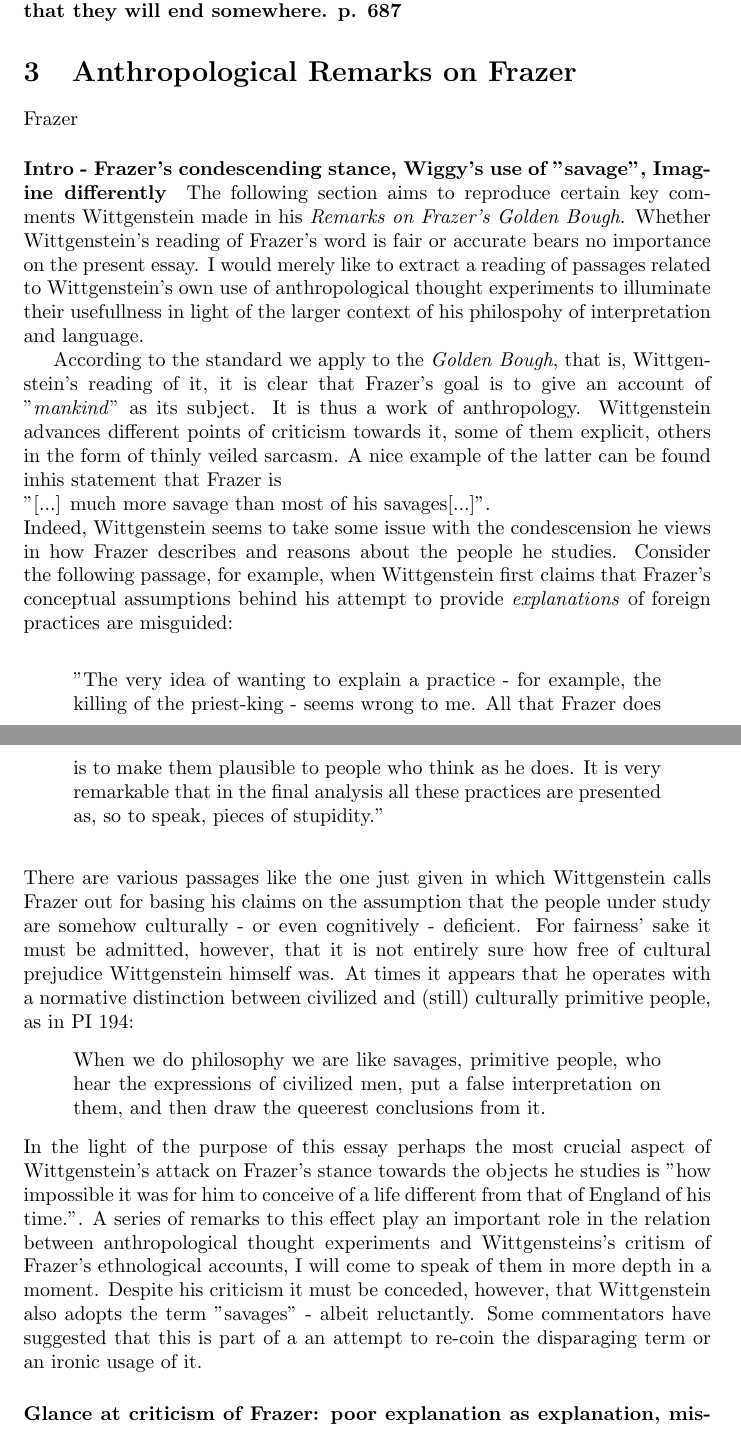
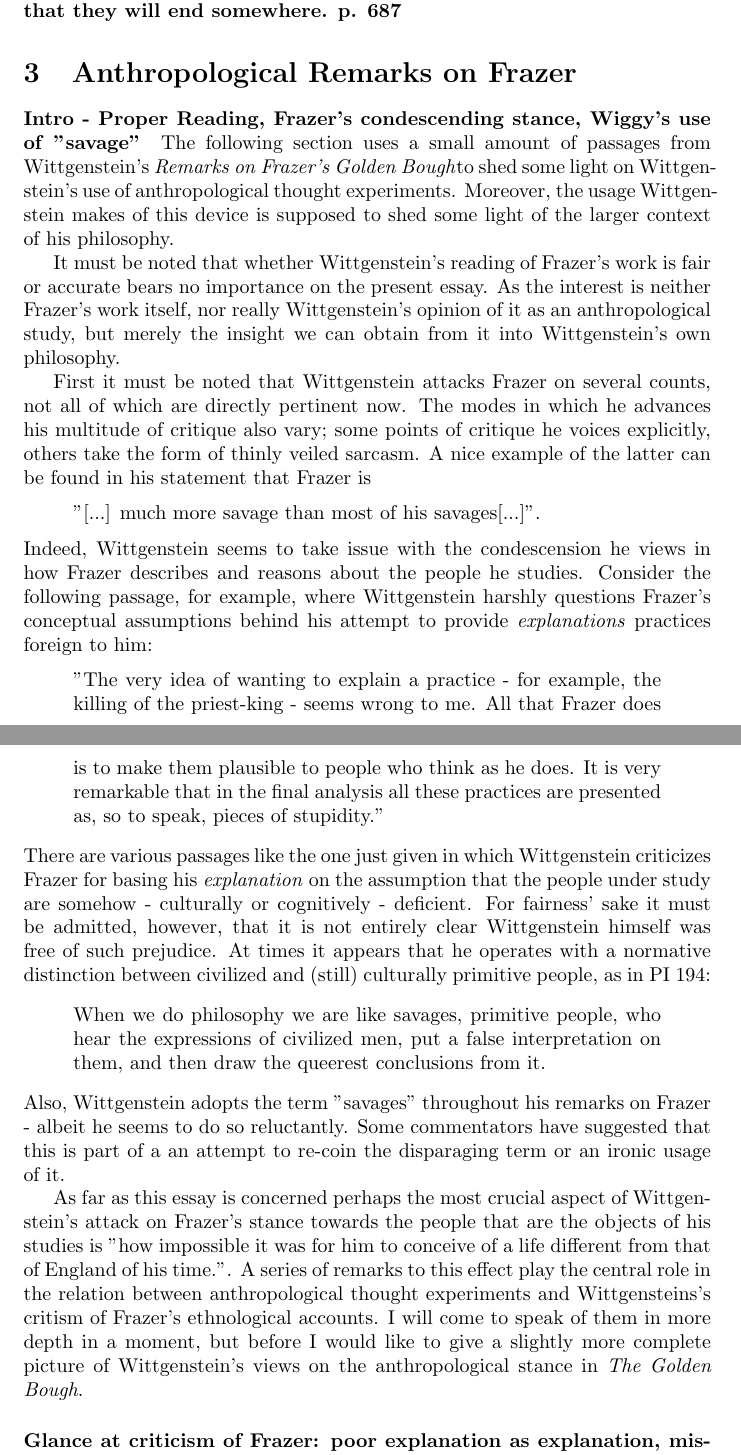
Before and after one commit to franciswhite/final_essay_wiggy, a LaTeX document (final_essay_wiggy.tex): two parts of pages 5 and 6 of 9, joined at a grey line, cut so that both start at the same text. Compiled offline with pdfLaTeX.

Commit message:
big clean up of frazer part underway

```diff
--- a/final_essay_wiggy.tex
+++ b/final_essay_wiggy.tex
@@ -91,23 +94,29 @@ But Wittgenstein never told how or where justifications end; only that they will
 %Personally, I do not follow Dromm in his conclusion. It seems to me that Wittgenstein goes to great length to give a positive account of how language might depend on facts about the way humans are and behave and it appears contrived to me to claim that this effort was only to show the possibility of giving some such account. However, the question of who is right on this count is irrelevant to the purpose at hand, for I wholeheartedly agree with Dromm that the device of inviting his readership on an imagined field trip to the primitives does serve a crucial function.
 
 \section{Anthropological Remarks on Frazer}
-\hypertarget{sec3}{Frazer}
-\paragraph{Intro - Frazer's condescending stance, Wiggy's use of ''savage", Imagine differently}
-The following section aims to reproduce certain key comments Wittgenstein made in his \textit{Remarks on Frazer's Golden Bough}. Whether Wittgenstein's reading of Frazer's word is fair or accurate bears no importance on the present essay. I would merely like to extract a reading of passages related to Wittgenstein's own use of anthropological thought experiments to illuminate their usefullness in light of the larger context of his philospohy of interpretation and language.
+%\hypertarget{sec3}{Frazer}
+\paragraph{Intro - Proper Reading, Frazer's condescending stance, Wiggy's use of ''savage''}
+The following section uses a small amount of passages from Wittgenstein's \textit{Remarks on Frazer's Golden Bough}to shed some light on Wittgenstein's use of anthropological thought experiments. Moreover, the usage Wittgenstein makes of this device is supposed to shed some light of the larger context of his philosophy.
 
-According to the standard we apply to the \textit{Golden Bough}, that is, Wittgenstein's reading of it, it is clear that Frazer's goal is to give an account of ''\textit{mankind}" as its subject. It is thus a work of anthropology. Wittgenstein advances different points of criticism towards it, some of them explicit, others in the form of thinly veiled sarcasm. A nice example of the latter can be found inhis statement that Frazer is \\
-''[...] much more savage than most of his savages[...]''.\\ %\cite{rfg}p. 68
- Indeed, Wittgenstein seems to take some issue with the condescension he views in how Frazer describes and reasons about the people he studies. Consider the following passage, for example, when Wittgenstein first claims that Frazer's conceptual assumptions behind his attempt to provide \textit{explanations} of foreign practices are misguided:\\
+It must be noted that whether Wittgenstein's reading of Frazer's work is fair or accurate bears no importance on the present essay. As the interest is neither Frazer's work itself, nor really Wittgenstein's opinion of it as an anthropological study, but merely the insight we can obtain from it into Wittgenstein's own philosophy.
+
+%According to the standard we apply to the \textit{Golden Bough}, that is, Wittgenstein's reading of it, it is clear that Frazer's goal is to give an account of ''\textit{mankind}" as its subject. It is thus a work of anthropology.
+First it must be noted that Wittgenstein attacks Frazer on several counts, not all of which are directly pertinent now. The modes in which he advances his multitude of critique also vary; some points of critique he voices explicitly, others take the form of thinly veiled sarcasm. A nice example of the latter can be found in his statement that Frazer is
+\begin{quote}
+''[...] much more savage than most of his savages[...]''.
+\end{quote} %\cite{rfg}p. 68
+Indeed, Wittgenstein seems to take issue with the condescension he views in how Frazer describes and reasons about the people he studies. Consider the following passage, for example, where Wittgenstein harshly questions Frazer's conceptual assumptions behind his attempt to provide \textit{explanations} practices foreign to him:
  \begin{quote}
- ''The very idea of wanting to explain a practice - for example, the killing of the priest-king - seems wrong to me. All that Frazer does is to make them plausible to people who think as he does. It is very remarkable that in the final analysis all these practices are presented as, so to speak, pieces of stupidity.''\\ %\cite{rfg}p.61
+ ''The very idea of wanting to explain a practice - for example, the killing of the priest-king - seems wrong to me. All that Frazer does is to make them plausible to people who think as he does. It is very remarkable that in the final analysis all these practices are presented as, so to speak, pieces of stupidity.''%\cite{rfg}p.61
  \end{quote}
- There are various passages like the one just given in which Wittgenstein calls Frazer out for basing his claims on the assumption that the people under study are somehow culturally - or even cognitively - deficient. For fairness' sake it must be admitted, however, that it is not entirely sure how free of cultural prejudice Wittgenstein himself was. At times it appears that he operates with a normative distinction between civilized and (still) culturally primitive people, as in PI 194:
+ There are various passages like the one just given in which Wittgenstein criticizes Frazer for basing his \textit{explanation} on the assumption that the people under study are somehow - culturally or cognitively - deficient. For fairness' sake it must be admitted, however, that it is not entirely clear Wittgenstein himself was free of such prejudice. At times it appears that he operates with a normative distinction between civilized and (still) culturally primitive people, as in PI 194:
 \begin{quote}
 When we do philosophy we are like savages, primitive people, who hear the expressions of civilized men, put a false interpretation on them, and then draw the queerest conclusions from it.
 \end{quote}
-In the light of the purpose of this essay perhaps the most crucial aspect of Wittgenstein's attack on Frazer's stance towards the objects he studies is ''how impossible it was for him to conceive of a life different from that of England of his time.''. A series of remarks to this effect play an important role in the relation between anthropological thought experiments and Wittgensteins's critism of Frazer's ethnological accounts, I will come to speak of them in more depth in a moment.
- Despite his criticism it must be conceded, however, that Wittgenstein also adopts the term ''savages'' - albeit reluctantly. Some commentators have suggested that this is part of a an attempt to re-coin the disparaging term or an ironic usage of it. %\cite{bookonwiggyandfrazer}
+ Also, Wittgenstein adopts the term ''savages'' throughout his remarks on Frazer - albeit he seems to do so reluctantly. Some commentators have suggested that this is part of a an attempt to re-coin the disparaging term or an ironic usage of it. %\cite{bookonwiggyandfrazer}
+%If lacking space, just leave this quote out. And leave the horrible italian man out.
 
+As far as this essay is concerned perhaps the most crucial aspect of Wittgenstein's attack on Frazer's stance towards the people that are the objects of his studies is ''how impossible it was for him to conceive of a life different from that of England of his time.''. A series of remarks to this effect play the central role in the relation between anthropological thought experiments and Wittgensteins's critism of Frazer's ethnological accounts. I will come to speak of them in more depth in a moment, but before I would like to give a slightly more complete picture of Wittgenstein's views on the anthropological stance in \textit{The Golden Bough}.
 
 \paragraph{Glance at criticism of Frazer: poor explanation as explanation, misguided explanation bc of wrong dichotomy of belief and act}
 I want to take a brief look at Wittgenstein's main points of contention with Frazer's account of religious and magical views and practices across the world. There are principally two types of criticism concerning Frazer's analyisis of ritual practices.
```
Also changed, not shown: final_essay_wiggy.tex (3 more changed lines).
